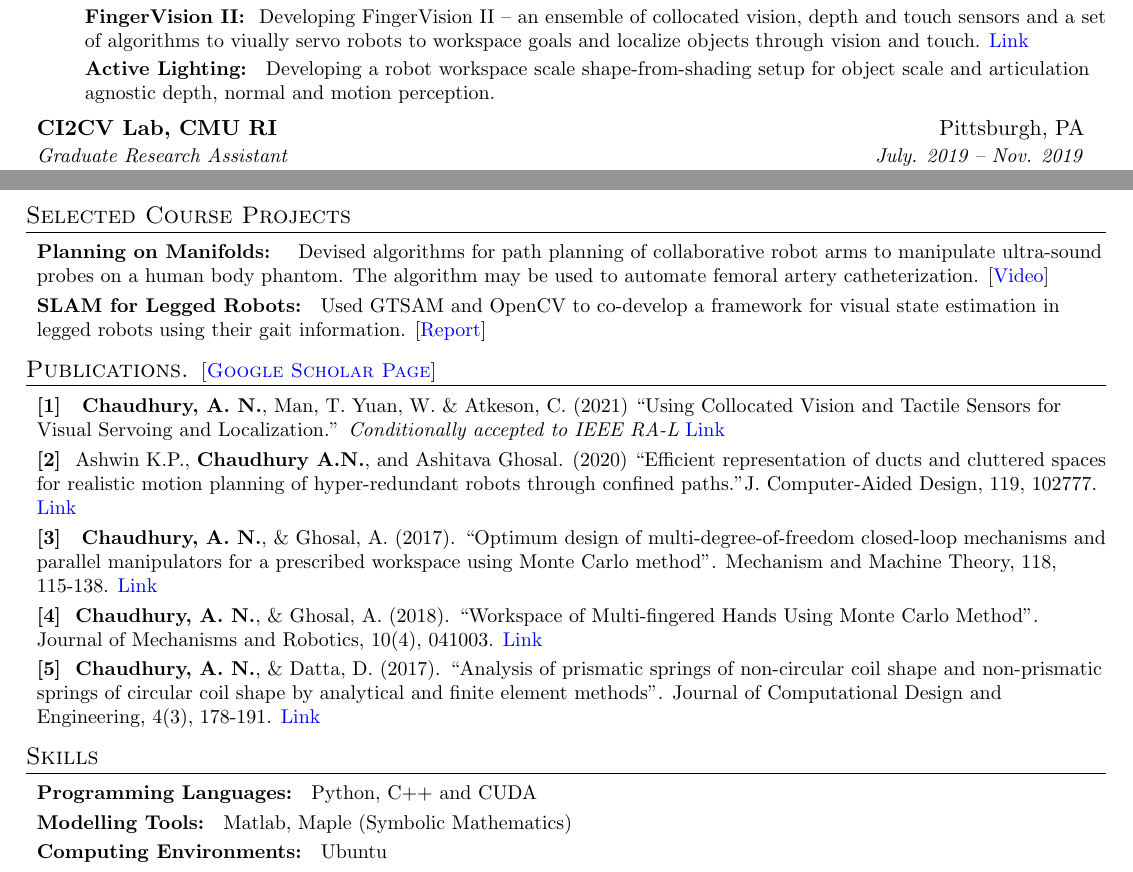
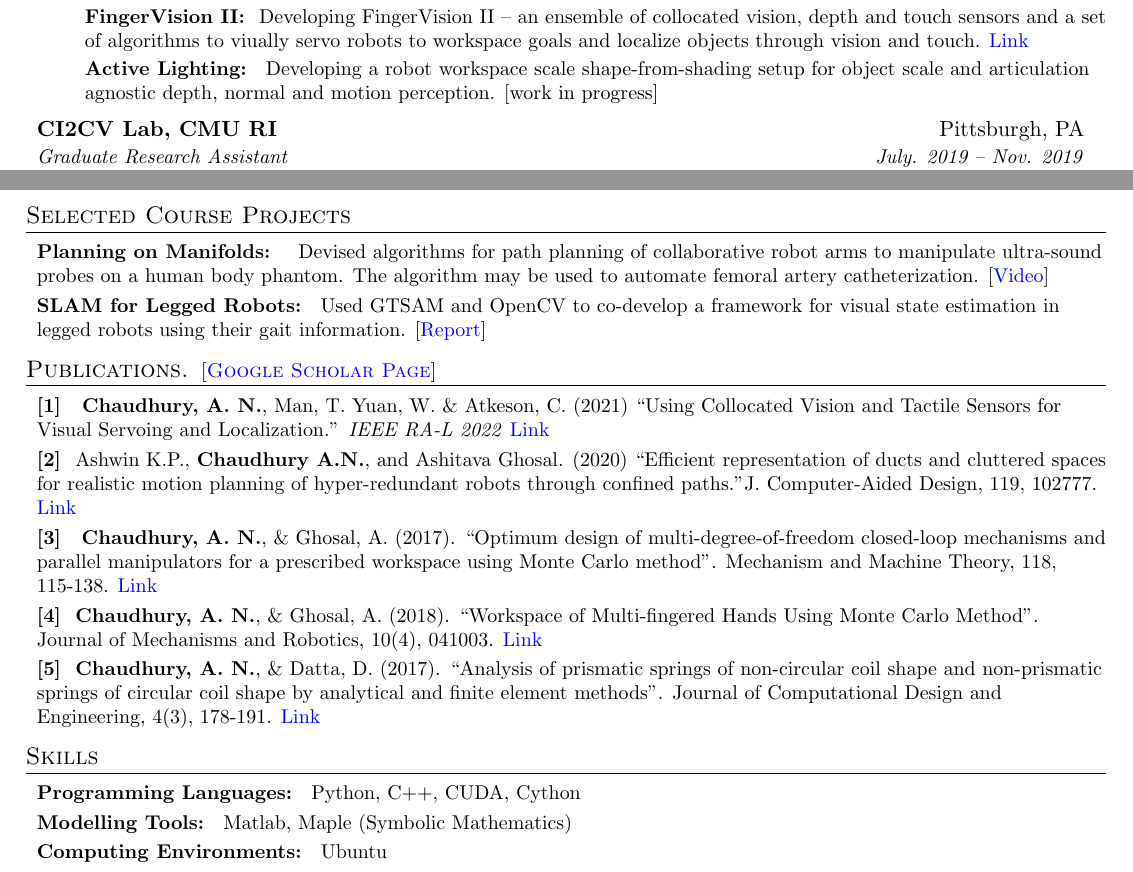
Before and after one commit to arkadeepnc/arkadeepnc.github.io, a LaTeX CV (Resume/resume.tex): two parts of pages 1 and 2 of 2, joined at a grey line, cut so that both start at the same text. Compiled offline with pdfLaTeX.

Commit message:
changes to resume

```diff
--- a/Resume/resume.tex
+++ b/Resume/resume.tex
@@ -121,7 +121,7 @@
         \resumeItem{FingerVision II:}
           {Developing FingerVision II -- an ensemble of collocated vision, depth and touch sensors and a set of algorithms to viually servo robots to workspace goals and localize objects through vision and touch. \href{https://arkadeepnc.github.io/projects/collocated_vision_touch/img/ICRA_RAL_Formatted-compressed.pdf}{ Link}}
           \resumeItem{Active Lighting:}
-          {Developing a robot workspace scale shape-from-shading setup for object scale and articulation agnostic depth, normal and motion perception. }
+          {Developing a robot workspace scale shape-from-shading setup for object scale and articulation agnostic depth, normal and motion perception. [work in progress] }
         \resumeItemListEnd
 
     \resumeSubheading
@@ -185,7 +185,7 @@
   \resumeSubHeadingListStart
 
     \resumeSubItem{[1]}
-      { \textbf{Chaudhury, A. N.}, Man, T.  Yuan, W. \& Atkeson, C. (2021) ``Using Collocated Vision and Tactile Sensors for Visual Servoing and Localization.'' \emph{Conditionally accepted to IEEE RA-L} \href{https://arkadeepnc.github.io/projects/collocated_vision_touch/img/ICRA_RAL_Formatted-compressed.pdf}{Link}}
+      { \textbf{Chaudhury, A. N.}, Man, T.  Yuan, W. \& Atkeson, C. (2021) ``Using Collocated Vision and Tactile Sensors for Visual Servoing and Localization.'' \emph{IEEE RA-L 2022} \href{https://arkadeepnc.github.io/projects/collocated_vision_touch/img/ICRA_RAL_Formatted-compressed.pdf}{Link}}
 
     \resumeSubItem{[2]}
       {Ashwin K.P., \textbf{Chaudhury A.N.}, and Ashitava Ghosal. (2020) ``Efficient representation of ducts and cluttered spaces for realistic motion planning of hyper-redundant robots through confined paths.''J. Computer-Aided Design, 119, 102777. \href{https://www.sciencedirect.com/science/article/pii/S0010448518304135}{Link}}
@@ -205,7 +205,7 @@
 
 \section{Skills}
   \resumeSubHeadingListStart
-    \resumeSubItem{Programming Languages:}      {Python, C++ and CUDA }
+    \resumeSubItem{Programming Languages:}      {Python, C++, CUDA, Cython }
     \resumeSubItem{Modelling Tools:}       {Matlab, Maple (Symbolic Mathematics)}
     \resumeSubItem{Computing Environments:} {Ubuntu }
     \resumeSubItem{Machine Learning Toolboxes:} {PyTorch, TensorFlow, SciKit-Learn}
```
Also changed, not shown: Resume/resume.pdf, 1 other file.
